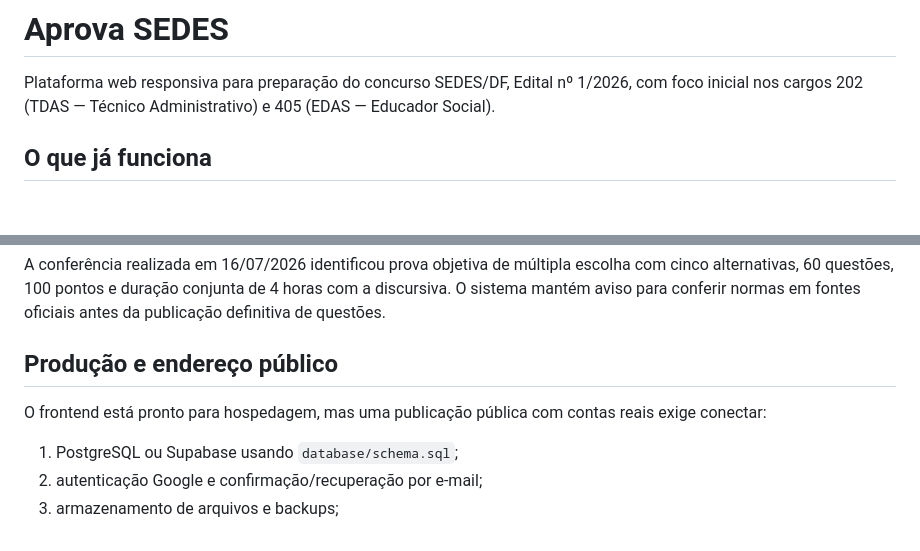
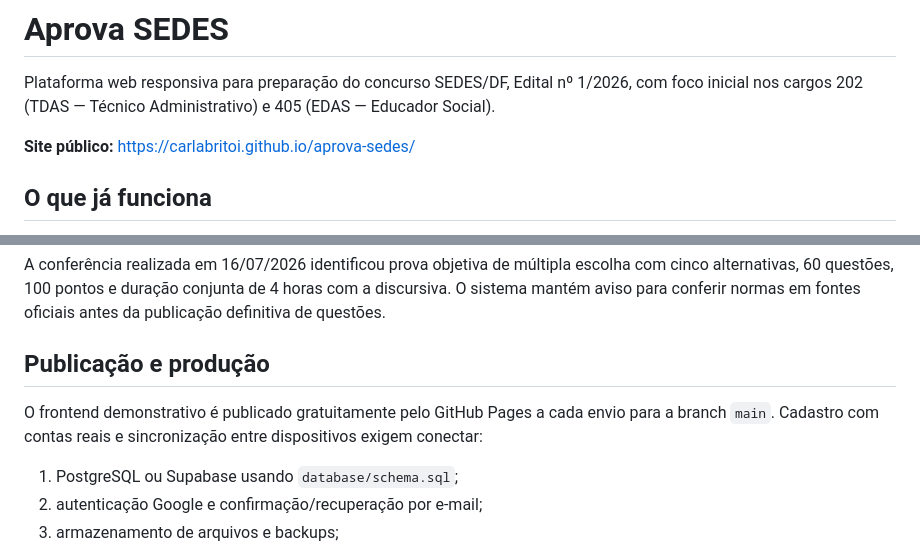
Before and after one commit to carlabritoi/aprova-sedes, a Markdown page: README.md, 2 parts joined by grey strips. GitHub-like rendering; blank space fills up the shorter version.

Commit message:
docs: adicionar endereco publico da plataforma

```diff
--- a/README.md
+++ b/README.md
@@ -1,6 +1,8 @@
 # Aprova SEDES
 
 Plataforma web responsiva para preparação do concurso SEDES/DF, Edital nº 1/2026, com foco inicial nos cargos 202 (TDAS — Técnico Administrativo) e 405 (EDAS — Educador Social).
+
+**Site público:** [https://carlabritoi.github.io/aprova-sedes/](https://carlabritoi.github.io/aprova-sedes/)
 
 ## O que já funciona
 
@@ -51,9 +53,9 @@ start.ps1          Inicialização no Windows
 
 A conferência realizada em 16/07/2026 identificou prova objetiva de múltipla escolha com cinco alternativas, 60 questões, 100 pontos e duração conjunta de 4 horas com a discursiva. O sistema mantém aviso para conferir normas em fontes oficiais antes da publicação definitiva de questões.
 
-## Produção e endereço público
+## Publicação e produção
 
-O frontend está pronto para hospedagem, mas uma publicação pública com contas reais exige conectar:
+O frontend demonstrativo é publicado gratuitamente pelo GitHub Pages a cada envio para a branch `main`. Cadastro com contas reais e sincronização entre dispositivos exigem conectar:
 
 1. PostgreSQL ou Supabase usando `database/schema.sql`;
 2. autenticação Google e confirmação/recuperação por e-mail;
```
